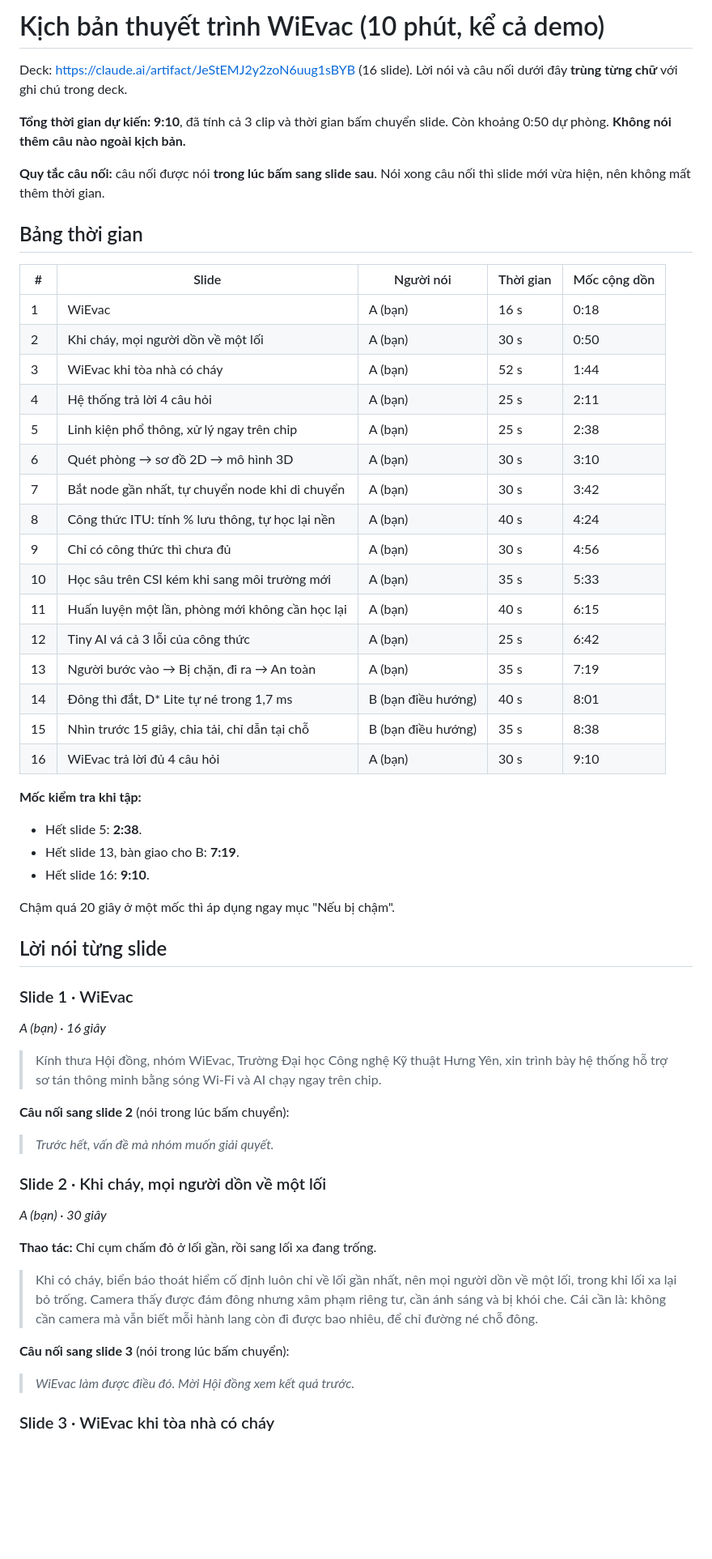
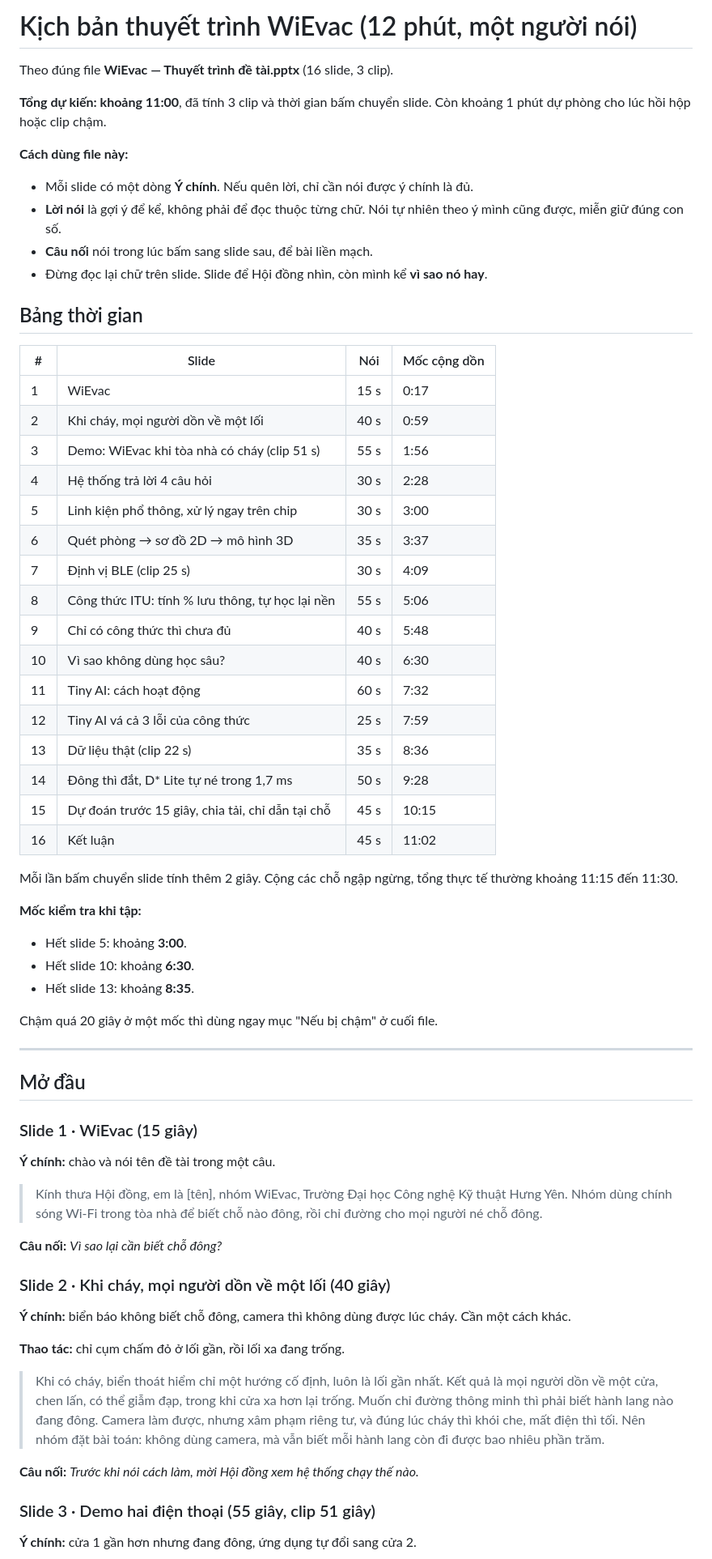
Before and after one commit to phamtridung10112005-stack/WiEvac_Final, a Markdown page: KICH_BAN_THUYET_TRINH.md, the part around one of its changes. Shown at 81% size. Rendered like a GitHub page; blank space fills up the shorter version.

Commit message:
Rewrite the talk script for one presenter, 12 minutes, following the final PPTX.
Co-Authored-By: Claude Opus 5.5 <noreply@anthropic.com>

```diff
--- a/KICH_BAN_THUYET_TRINH.md
+++ b/KICH_BAN_THUYET_TRINH.md
@@ -1,62 +1,68 @@
-# Kịch bản thuyết trình WiEvac (10 phút, kể cả demo)
+# Kịch bản thuyết trình WiEvac (12 phút, một người nói)
 
-Deck: https://claude.ai/artifact/JeStEMJ2y2zoN6uug1sBYB (16 slide). Lời nói và câu nối dưới đây **trùng từng chữ** với ghi chú trong deck.
+Theo đúng file **WiEvac — Thuyết trình đề tài.pptx** (16 slide, 3 clip).
 
-**Tổng thời gian dự kiến: 9:10**, đã tính cả 3 clip và thời gian bấm chuyển slide. Còn khoảng 0:50 dự phòng. **Không nói thêm câu nào ngoài kịch bản.**
+**Tổng dự kiến: khoảng 11:00**, đã tính 3 clip và thời gian bấm chuyển slide. Còn khoảng 1 phút dự phòng cho lúc hồi hộp hoặc clip chậm.
 
-**Quy tắc câu nối:** câu nối được nói **trong lúc bấm sang slide sau**. Nói xong câu nối thì slide mới vừa hiện, nên không mất thêm thời gian.
+**Cách dùng file này:**
+- Mỗi slide có một dòng **Ý chính**. Nếu quên lời, chỉ cần nói được ý chính là đủ.
+- **Lời nói** là gợi ý để kể, không phải để đọc thuộc từng chữ. Nói tự nhiên theo ý mình cũng được, miễn giữ đúng con số.
+- **Câu nối** nói trong lúc bấm sang slide sau, để bài liền mạch.
+- Đừng đọc lại chữ trên slide. Slide để Hội đồng nhìn, còn mình kể **vì sao nó hay**.
 
 ## Bảng thời gian
 
-| # | Slide | Người nói | Thời gian | Mốc cộng dồn |
-|---|---|---|---|---|
-| 1 | WiEvac | A (bạn) | 16 s | 0:18 |
-| 2 | Khi cháy, mọi người dồn về một lối | A (bạn) | 30 s | 0:50 |
-| 3 | WiEvac khi tòa nhà có cháy | A (bạn) | 52 s | 1:44 |
-| 4 | Hệ thống trả lời 4 câu hỏi | A (bạn) | 25 s | 2:11 |
-| 5 | Linh kiện phổ thông, xử lý ngay trên chip | A (bạn) | 25 s | 2:38 |
-| 6 | Quét phòng → sơ đồ 2D → mô hình 3D | A (bạn) | 30 s | 3:10 |
-| 7 | Bắt node gần nhất, tự chuyển node khi di chuyển | A (bạn) | 30 s | 3:42 |
-| 8 | Công thức ITU: tính % lưu thông, tự học lại nền | A (bạn) | 40 s | 4:24 |
-| 9 | Chỉ có công thức thì chưa đủ | A (bạn) | 30 s | 4:56 |
-| 10 | Học sâu trên CSI kém khi sang môi trường mới | A (bạn) | 35 s | 5:33 |
-| 11 | Huấn luyện một lần, phòng mới không cần học lại | A (bạn) | 40 s | 6:15 |
-| 12 | Tiny AI vá cả 3 lỗi của công thức | A (bạn) | 25 s | 6:42 |
-| 13 | Người bước vào → Bị chặn, đi ra → An toàn | A (bạn) | 35 s | 7:19 |
-| 14 | Đông thì đắt, D* Lite tự né trong 1,7 ms | B (bạn điều hướng) | 40 s | 8:01 |
-| 15 | Nhìn trước 15 giây, chia tải, chỉ dẫn tại chỗ | B (bạn điều hướng) | 35 s | 8:38 |
-| 16 | WiEvac trả lời đủ 4 câu hỏi | A (bạn) | 30 s | 9:10 |
+| # | Slide | Nói | Mốc cộng dồn |
+|---|---|---|---|
+| 1 | WiEvac | 15 s | 0:17 |
+| 2 | Khi cháy, mọi người dồn về một lối | 40 s | 0:59 |
+| 3 | Demo: WiEvac khi tòa nhà có cháy (clip 51 s) | 55 s | 1:56 |
+| 4 | Hệ thống trả lời 4 câu hỏi | 30 s | 2:28 |
+| 5 | Linh kiện phổ thông, xử lý ngay trên chip | 30 s | 3:00 |
+| 6 | Quét phòng → sơ đồ 2D → mô hình 3D | 35 s | 3:37 |
+| 7 | Định vị BLE (clip 25 s) | 30 s | 4:09 |
+| 8 | Công thức ITU: tính % lưu thông, tự học lại nền | 55 s | 5:06 |
+| 9 | Chỉ có công thức thì chưa đủ | 40 s | 5:48 |
+| 10 | Vì sao không dùng học sâu? | 40 s | 6:30 |
+| 11 | Tiny AI: cách hoạt động | 60 s | 7:32 |
+| 12 | Tiny AI vá cả 3 lỗi của công thức | 25 s | 7:59 |
+| 13 | Dữ liệu thật (clip 22 s) | 35 s | 8:36 |
+| 14 | Đông thì đắt, D* Lite tự né trong 1,7 ms | 50 s | 9:28 |
+| 15 | Dự đoán trước 15 giây, chia tải, chỉ dẫn tại chỗ | 45 s | 10:15 |
+| 16 | Kết luận | 45 s | 11:02 |
+
+Mỗi lần bấm chuyển slide tính thêm 2 giây. Cộng các chỗ ngập ngừng, tổng thực tế thường khoảng 11:15 đến 11:30.
 
 **Mốc kiểm tra khi tập:**
-- Hết slide 5: **2:38**.
-- Hết slide 13, bàn giao cho B: **7:19**.
-- Hết slide 16: **9:10**.
+- Hết slide 5: khoảng **3:00**.
+- Hết slide 10: khoảng **6:30**.
+- Hết slide 13: khoảng **8:35**.
 
-Chậm quá 20 giây ở một mốc thì áp dụng ngay mục "Nếu bị chậm".
+Chậm quá 20 giây ở một mốc thì dùng ngay mục "Nếu bị chậm" ở cuối file.
 
-## Lời nói từng slide
+---
 
-### Slide 1 · WiEvac
+## Mở đầu
 
-*A (bạn) · 16 giây*
+### Slide 1 · WiEvac (15 giây)
 
-> Kính thưa Hội đồng, nhóm WiEvac, Trường Đại học Công nghệ Kỹ thuật Hưng Yên, xin trình bày hệ thống hỗ trợ sơ tán thông minh bằng sóng Wi-Fi và AI chạy ngay trên chip.
+**Ý chính:** chào và nói tên đề tài trong một câu.
 
-**Câu nối sang slide 2** (nói trong lúc bấm chuyển):
+> Kính thưa Hội đồng, em là [tên], nhóm WiEvac, Trường Đại học Công nghệ Kỹ thuật Hưng Yên. Nhóm dùng chính sóng Wi-Fi trong tòa nhà để biết chỗ nào đông, rồi chỉ đường cho mọi người né chỗ đông.
 
-> *Trước hết, vấn đề mà nhóm muốn giải quyết.*
+**Câu nối:** *Vì sao lại cần biết chỗ đông?*
 
-### Slide 2 · Khi cháy, mọi người dồn về một lối
+### Slide 2 · Khi cháy, mọi người dồn về một lối (40 giây)
 
-*A (bạn) · 30 giây*
+**Ý chính:** biển báo không biết chỗ đông, camera thì không dùng được lúc cháy. Cần một cách khác.
 
-**Thao tác:** Chỉ cụm chấm đỏ ở lối gần, rồi sang lối xa đang trống.
+**Thao tác:** chỉ cụm chấm đỏ ở lối gần, rồi lối xa đang trống.
 
-> Khi có cháy, biển báo thoát hiểm cố định luôn chỉ về lối gần nhất, nên mọi người dồn về một lối, trong khi lối xa lại bỏ trống. Camera thấy được đám đông nhưng xâm phạm riêng tư, cần ánh sáng và bị khói che. Cái cần là: không cần camera mà vẫn biết mỗi hành lang còn đi được bao nhiêu, để chỉ đường né chỗ đông.
+> Khi có cháy, biển thoát hiểm chỉ một hướng cố định, luôn là lối gần nhất. Kết quả là mọi người dồn về một cửa, chen lấn, có thể giẫm đạp, trong khi cửa xa hơn lại trống. Muốn chỉ đường thông minh thì phải biết hành lang nào đang đông. Camera làm được, nhưng xâm phạm riêng tư, và đúng lúc cháy thì khói che, mất điện thì tối. Nên nhóm đặt bài toán: không dùng camera, mà vẫn biết mỗi hành lang còn đi được bao nhiêu phần trăm.
 
-**Câu nối sang slide 3** (nói trong lúc bấm chuyển):
+**Câu nối:** *Trước khi nói cách làm, mời Hội đồng xem hệ thống chạy thế nào.*
 
-> *WiEvac làm được điều đó. Mời Hội đồng xem kết quả trước.*
+### Slide 3 · Demo hai điện thoại (55 giây, clip 51 giây)
 
-### Slide 3 · WiEvac khi tòa nhà có cháy
+**Ý chính:** cửa 1 gần hơn nhưng đang đông, ứng dụng tự đổi sang cửa 2.
 
```
Also changed, not shown: other parts of KICH_BAN_THUYET_TRINH.md (+128 -120 lines).
